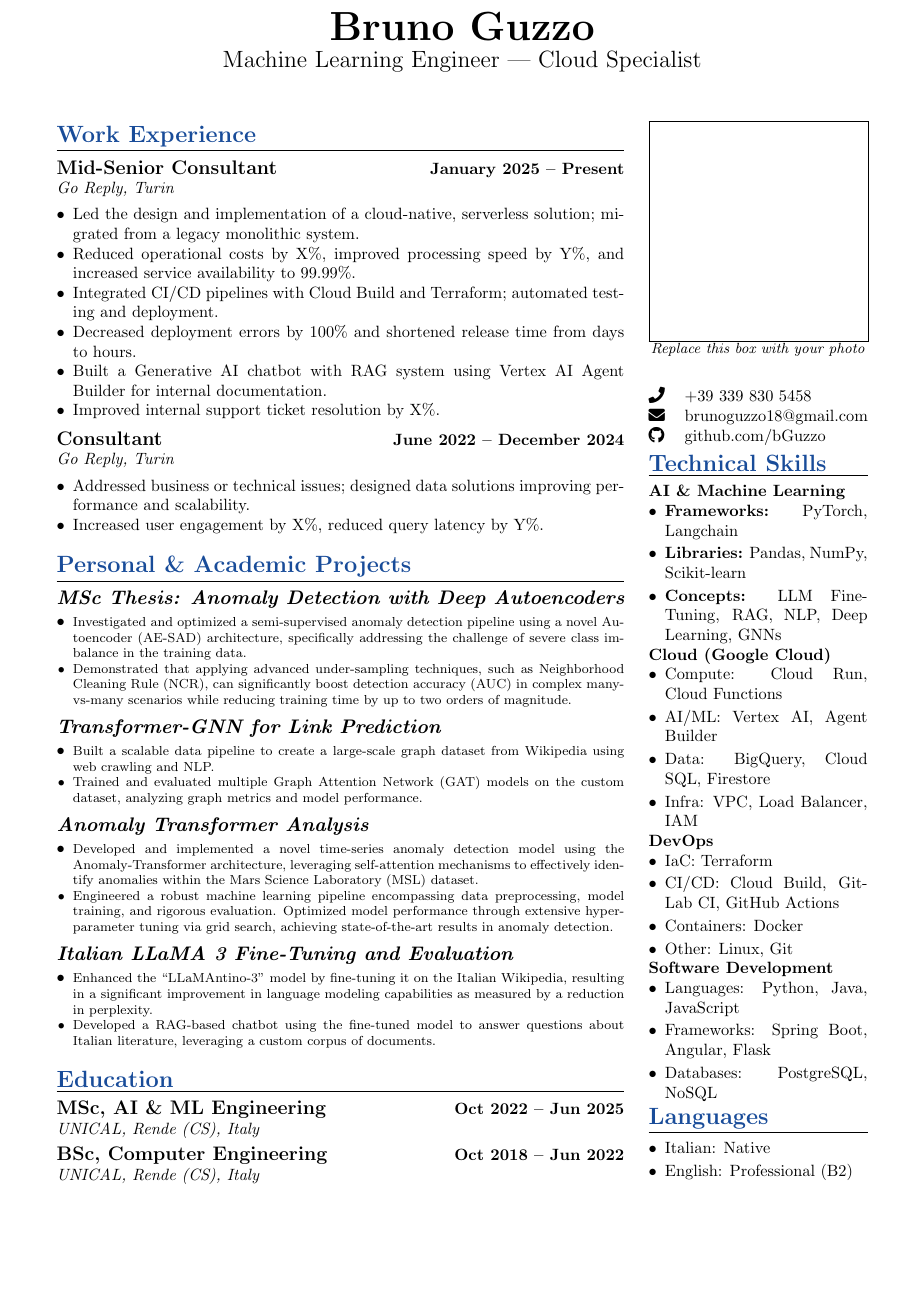
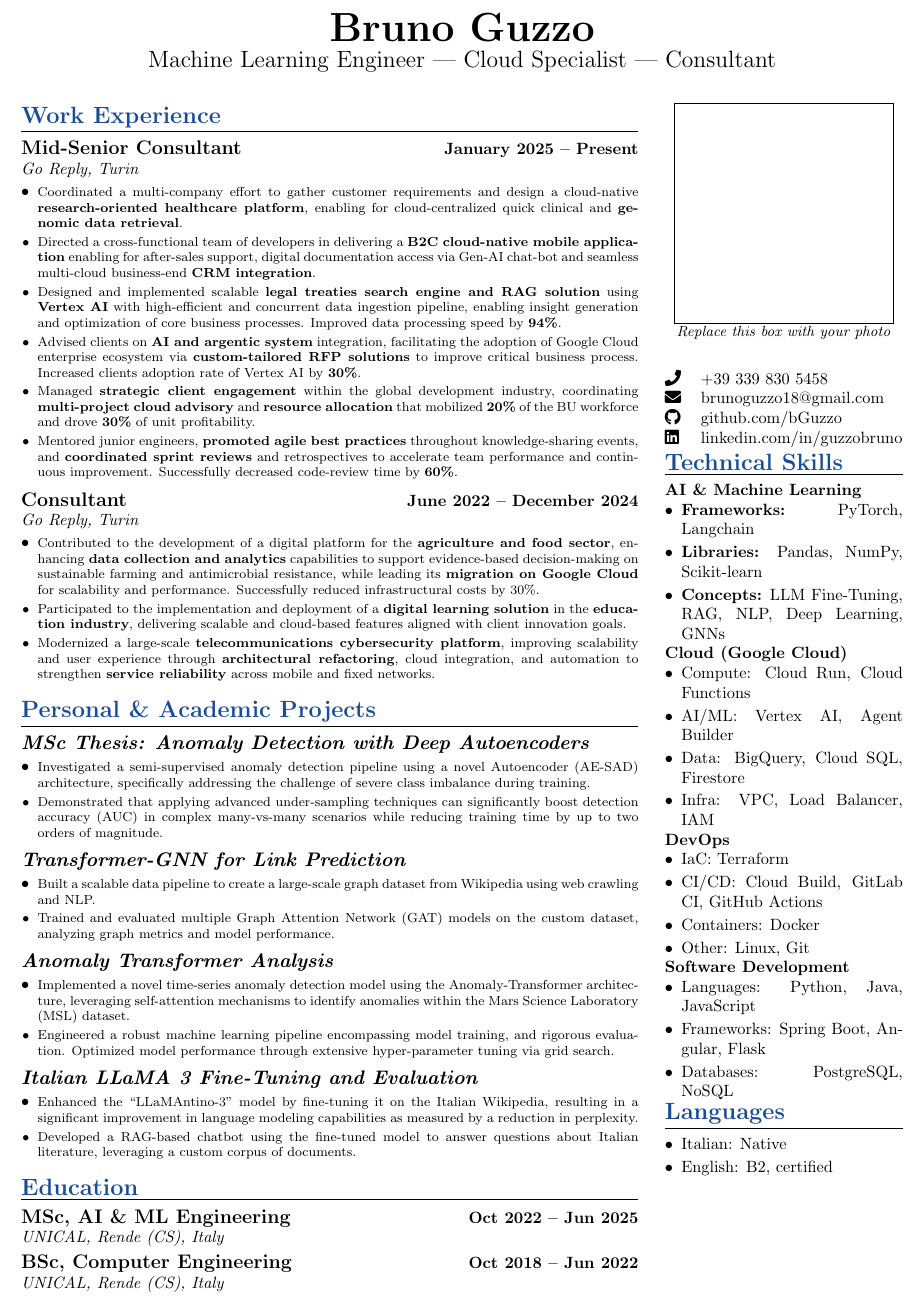
Before and after one commit to bGuzzo/latex-cv, a LaTeX CV (bruno-guzzo-cv.tex): part of the page, cut so that both start at the same text, the shorter picture padded with empty space. Compiled offline with pdfLaTeX.

Commit message:
Adjust project & exeprince

```diff
--- a/bruno-guzzo-cv.tex
+++ b/bruno-guzzo-cv.tex
@@ -3,7 +3,7 @@
 %%%%%%%%%%%%%%%%%%%%%%%%%%%%%%%%%%%%%%%%%
 
 \documentclass[9pt, a4paper]{article}
-\usepackage[a4paper, margin=0.7in, top=0.5in, bottom=0.5in]{geometry}
+\usepackage[a4paper, margin=0.4in, top=0.3in, bottom=0.2in]{geometry}
 \usepackage{fontawesome5}
 \usepackage{tabularx}
 \usepackage{enumitem}
@@ -17,7 +17,7 @@
 \setlength{\parindent}{0pt}
 
 \newcommand{\cvsection}[1]{%
-	\vspace{4pt}\par
+	\vspace{2pt}\par
 	{\Large\bfseries\color{sectionblue}#1}\par
 	\vspace{2pt}\hrule\vspace{6pt}
 }
@@ -36,9 +36,9 @@
 	\begin{center}
 		{\Huge\bfseries Bruno Guzzo}\par
 		\vspace{4pt}
-		{\Large Machine Learning Engineer | Cloud Specialist}
+		{\Large Machine Learning Engineer | Cloud Specialist | Consultant}
 	\end{center}
-	\vspace{10pt}
+%	\vspace{5pt}
 
 	%---------------- TWO-COLUMN LAYOUT USING MINIPAGE (70-30) ----------------
 	\begin{minipage}[t]{0.70\linewidth}
@@ -50,19 +50,47 @@
 		\cvsubsection{Mid-Senior Consultant}{January 2025 -- Present}{Go Reply, Turin}
 
 		\begin{itemize}[leftmargin=*, nosep]
-			\item Led the design and implementation of a cloud-native, serverless solution; migrated from a legacy monolithic system.
-			\item Reduced operational costs by X\%, improved processing speed by Y\%, and increased service availability to 99.99\%.
-			\item Integrated CI/CD pipelines with Cloud Build and Terraform; automated testing and deployment.
-			\item Decreased deployment errors by 100\% and shortened release time from days to hours.
-			\item Built a Generative AI chatbot with RAG system using Vertex AI Agent Builder for internal documentation.
-			\item Improved internal support ticket resolution by X\%.
+			% MISE - BIANCA
+			\item \footnotesize Coordinated a multi-company effort to gather customer requirements and design a cloud-native \textbf{research-oriented healthcare platform}, enabling for cloud-centralized quick clinical and \textbf{genomic data retrieval}.
+
+			% Azimut
+			\vspace{2pt}
+			\item \footnotesize Directed a cross-functional team of developers in delivering a \textbf{B2C cloud-native mobile application} enabling for after-sales support, digital documentation access via Gen-AI chat-bot and seamless multi-cloud business-end \textbf{CRM integration}.
+
+			% FAO
+			\vspace{2pt}
+			\item \footnotesize Designed and implemented scalable \textbf{legal treaties search engine and RAG solution} using \textbf{Vertex AI} with high-efficient and concurrent data ingestion pipeline, enabling insight generation and optimization of core business processes.
+			Improved data processing speed by \textbf{94\%}.
+
+			% Advisory & business development
+			\vspace{2pt}
+			\item \footnotesize Advised clients on \textbf{AI and argentic system} integration, facilitating the adoption of Google Cloud enterprise ecosystem via \textbf{custom-tailored RFP solutions} to improve critical business process.
+			Increased clients adoption rate of Vertex AI by \textbf{30\%}.
+
+			% FAO Mgmt
+			\vspace{2pt}
+			\item \footnotesize Managed \textbf{strategic client engagement} within the global development industry, coordinating \textbf{multi-project cloud advisory} and \textbf{resource allocation} that mobilized \textbf{20\%} of the BU workforce and drove \textbf{30\%} of unit profitability.
+
+			% Development
+			\vspace{2pt}
+			\item \footnotesize Mentored junior engineers, \textbf{promoted agile best practices} throughout knowledge-sharing events, and \textbf{coordinated sprint reviews} and retrospectives to accelerate team performance and continuous improvement.
+			Successfully decreased code-review time by \textbf{60\%}.
 		\end{itemize}
 
 		\vspace{6pt}
 		\cvsubsection{Consultant}{June 2022 -- December 2024}{Go Reply, Turin}
 		\begin{itemize}[leftmargin=*, nosep]
-			\item Addressed business or technical issues; designed data solutions improving performance and scalability.
-			\item Increased user engagement by X\%, reduced query latency by Y\%.
+
+			% Infarm
+			\item \footnotesize Contributed to the development of a digital platform for the \textbf{agriculture and food sector}, enhancing \textbf{data collection and analytics} capabilities to support evidence-based decision-making on sustainable farming and antimicrobial resistance, while leading its \textbf{migration on Google Cloud} for scalability and performance. Successfully reduced infrastructural costs by 30\%.
+
+			% Futuri
+			\vspace{2pt}
+			\item \footnotesize Participated to the implementation and deployment of a \textbf{digital learning solution} in the \textbf{education industry}, delivering scalable and cloud-based features aligned with client innovation goals.
+
+			% Vodafone
+			\vspace{2pt}
+			\item \footnotesize Modernized a large-scale \textbf{telecommunications cybersecurity platform}, improving scalability and user experience through \textbf{architectural refactoring}, cloud integration, and automation to strengthen \textbf{service reliability} across mobile and fixed networks.
 		\end{itemize}
 
 		\vspace{10pt}\par
@@ -70,28 +98,36 @@
 
 		\cvproject{\href{https://github.com/bGuzzo/msc-ai-ml-thesis-anomaly-detection}{MSc Thesis: Anomaly Detection with Deep Autoencoders}}
 		\begin{itemize}[leftmargin=*, nosep]
-			\item \footnotesize Investigated and optimized a semi-supervised anomaly detection pipeline using a novel Autoencoder (AE-SAD) architecture, specifically addressing the challenge of severe class imbalance in the training data.
-			\item \footnotesize Demonstrated that applying advanced under-sampling techniques, such as Neighborhood Cleaning Rule (NCR), can significantly boost detection accuracy (AUC) in complex many-vs-many scenarios while reducing training time by up to two orders of magnitude.
+			\item \footnotesize Investigated a semi-supervised anomaly detection pipeline using a novel Autoencoder (AE-SAD) architecture, specifically addressing the challenge of severe class imbalance during training.
+
+			\vspace{2pt}
+			\item \footnotesize Demonstrated that applying advanced under-sampling techniques can significantly boost detection accuracy (AUC) in complex many-vs-many scenarios while reducing training time by up to two orders of magnitude.
 		\end{itemize}
 
 		\vspace{6pt}
 		\cvproject{\href{https://github.com/bGuzzo/transformer-gnn-link-prediction}{Transformer-GNN for Link Prediction}}
 		\begin{itemize}[leftmargin=*, nosep]
 			\item \footnotesize Built a scalable data pipeline to create a large-scale graph dataset from Wikipedia using web crawling and NLP.
+
+			\vspace{2pt}
 			\item \footnotesize Trained and evaluated multiple Graph Attention Network (GAT) models on the custom dataset, analyzing graph metrics and model performance.
 		\end{itemize}
 
 		\vspace{6pt}
 		\cvproject{\href{https://github.com/bGuzzo/Anomaly-Transformer-Analysis}{Anomaly Transformer Analysis}}
 		\begin{itemize}[leftmargin=*, nosep]
-			\item \footnotesize Developed and implemented a novel time-series anomaly detection model using the Anomaly-Transformer architecture, leveraging self-attention mechanisms to effectively identify anomalies within the Mars Science Laboratory (MSL) dataset.
-			\item \footnotesize Engineered a robust machine learning pipeline encompassing data preprocessing, model training, and rigorous evaluation. Optimized model performance through extensive hyperparameter tuning via grid search, achieving state-of-the-art results in anomaly detection.
+			\item \footnotesize Implemented a novel time-series anomaly detection model using the Anomaly-Transformer architecture, leveraging self-attention mechanisms to identify anomalies within the Mars Science Laboratory (MSL) dataset.
+
+			\vspace{2pt}
+			\item \footnotesize Engineered a robust machine learning pipeline encompassing model training, and rigorous evaluation. Optimized model performance through extensive hyper-parameter tuning via grid search.
 		\end{itemize}
 
 		\vspace{6pt}
 		\cvproject{\href{https://github.com/bGuzzo/Italian-LLaMA-Project}{Italian LLaMA 3 Fine-Tuning and Evaluation}}
 		\begin{itemize}[leftmargin=*, nosep]
 			\item \footnotesize Enhanced the ``LLaMAntino-3'' model by fine-tuning it on the Italian Wikipedia, resulting in a significant improvement in language modeling capabilities as measured by a reduction in perplexity.
+
+			\vspace{2pt}
 			\item \footnotesize Developed a RAG-based chatbot using the fine-tuned model to answer questions about Italian literature, leveraging a custom corpus of documents.
 		\end{itemize}
 
@@ -117,6 +153,7 @@
 			\faPhone & +39 339 830 5458 \\
 			\faEnvelope & \href{mailto:brunoguzzo18@gmail.com}{brunoguzzo18@gmail.com} \\
 			\faGithub & \href{https://github.com/bGuzzo}{github.com/bGuzzo} \\
+			\faLinkedin & \href{https://www.linkedin.com/in/guzzobruno/}{linkedin.com/in/guzzobruno} \\
 		\end{tabularx}
 
 		\cvsection{Technical Skills}
@@ -159,7 +196,7 @@
 		\cvsection{Languages}
 		\begin{itemize}[leftmargin=*, nosep, itemsep=2pt]
 			\item Italian: Native
-			\item English: Professional (B2)
+			\item English: B2, certified
 		\end{itemize}
 
 	\end{minipage}
```
